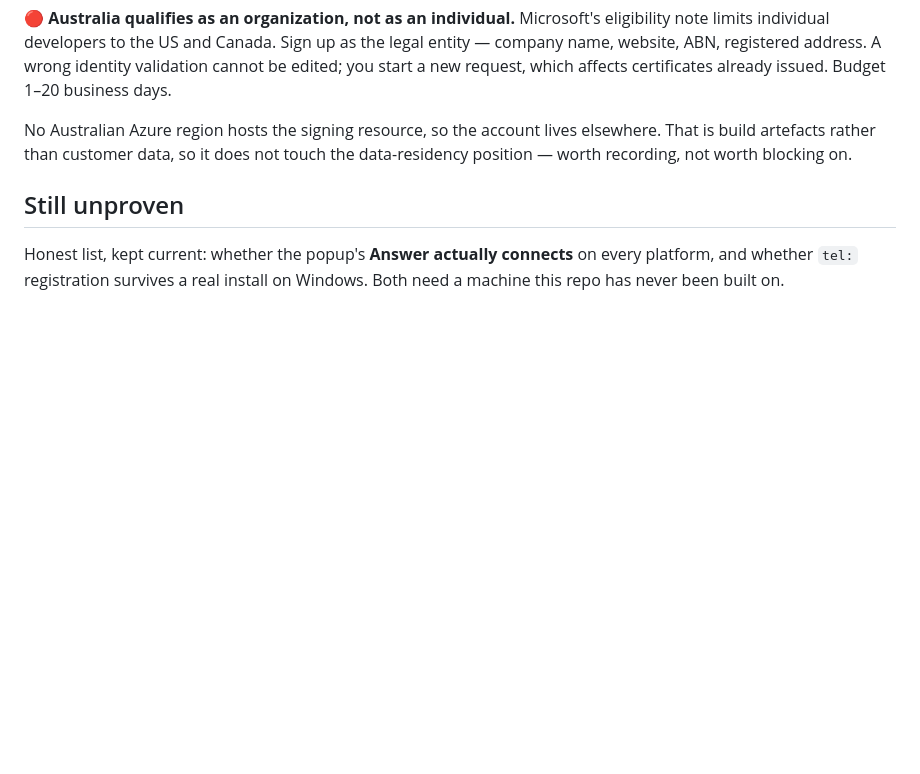
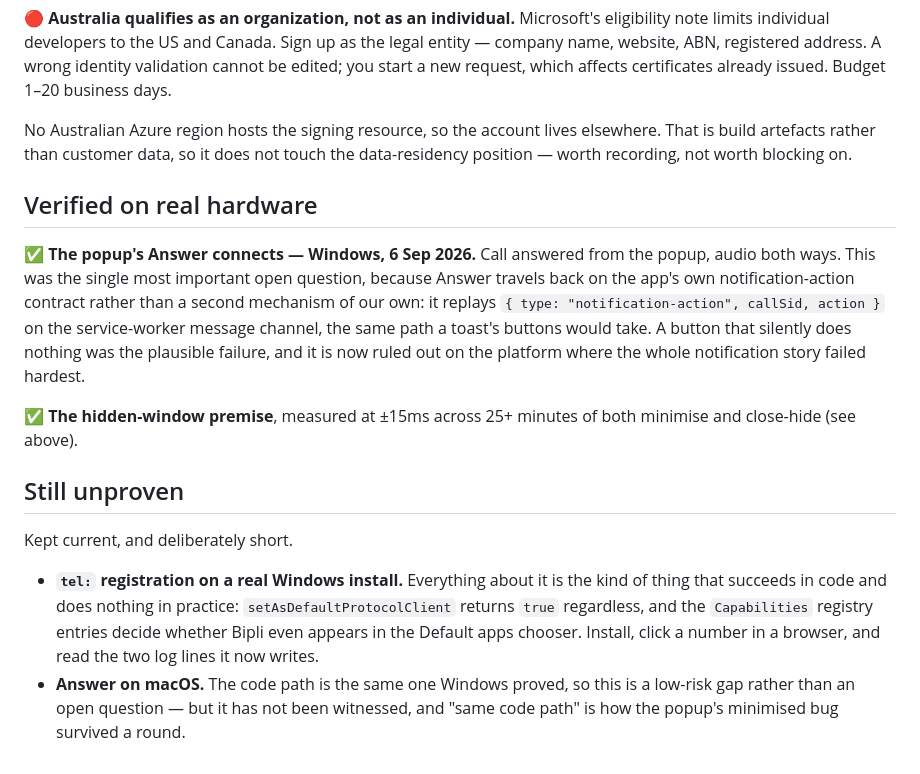
Before and after one commit to Bipli/bipli-desktop, a Markdown page: README.md, the part around the change. Rendered like a GitHub page; blank space fills up the shorter version.

Commit message:
README: the popup's Answer is verified, not unproven
Witnessed on Windows on 6 Sep 2026: answered from the popup, audio both ways.
Recorded as a dated fact with the platform named, rather than deleted — the
reason it mattered is worth keeping. Answer travels back on the app's OWN
notification-action contract (a replay of the service-worker message a toast's
buttons would send), and a button that silently does nothing was the plausible
failure. It is now ruled out on the platform where the notification story failed
hardest.

⚠️ macOS Answer is NOT claimed. Only Windows was witnessed. It is the same code
path, so it moves to a low-risk gap rather than an open question — but "same code
path" is exactly how the popup's minimised bug survived a round, so it stays
listed.

tel: registration on a real Windows install stays unproven, and is now the only
substantive item: setAsDefaultProtocolClient returns true regardless, and the
Capabilities registry entries decide whether Bipli appears in the chooser at all.

Co-Authored-By: Claude Opus 5 (1M context) <noreply@anthropic.com>

```diff
--- a/README.md
+++ b/README.md
@@ -315,8 +315,29 @@ No Australian Azure region hosts the signing resource, so the account lives
 elsewhere. That is build artefacts rather than customer data, so it does not
 touch the data-residency position — worth recording, not worth blocking on.
 
+## Verified on real hardware
+
+✅ **The popup's Answer connects — Windows, 6 Sep 2026.** Call answered from the
+popup, audio both ways. This was the single most important open question, because
+Answer travels back on the app's own notification-action contract rather than a
+second mechanism of our own: it replays
+`{ type: "notification-action", callSid, action }` on the service-worker message
+channel, the same path a toast's buttons would take. A button that silently does
+nothing was the plausible failure, and it is now ruled out on the platform where
+the whole notification story failed hardest.
+
+✅ **The hidden-window premise**, measured at ±15ms across 25+ minutes of both
+minimise and close-hide (see above).
+
 ## Still unproven
 
-Honest list, kept current: whether the popup's **Answer actually connects** on
-every platform, and whether `tel:` registration survives a real install on
-Windows. Both need a machine this repo has never been built on.
+Kept current, and deliberately short.
+
+- **`tel:` registration on a real Windows install.** Everything about it is the
+  kind of thing that succeeds in code and does nothing in practice:
+  `setAsDefaultProtocolClient` returns `true` regardless, and the `Capabilities`
+  registry entries decide whether Bipli even appears in the Default apps chooser.
+  Install, click a number in a browser, and read the two log lines it now writes.
+- **Answer on macOS.** The code path is the same one Windows proved, so this is a
+  low-risk gap rather than an open question — but it has not been witnessed, and
+  "same code path" is how the popup's minimised bug survived a round.
```
